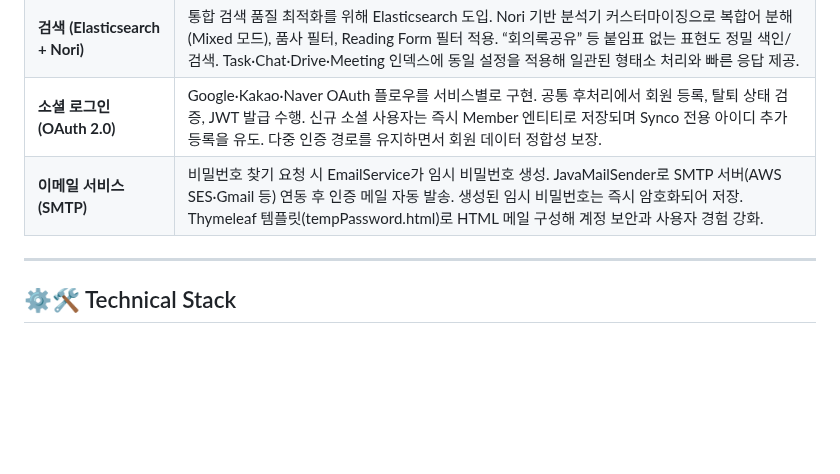
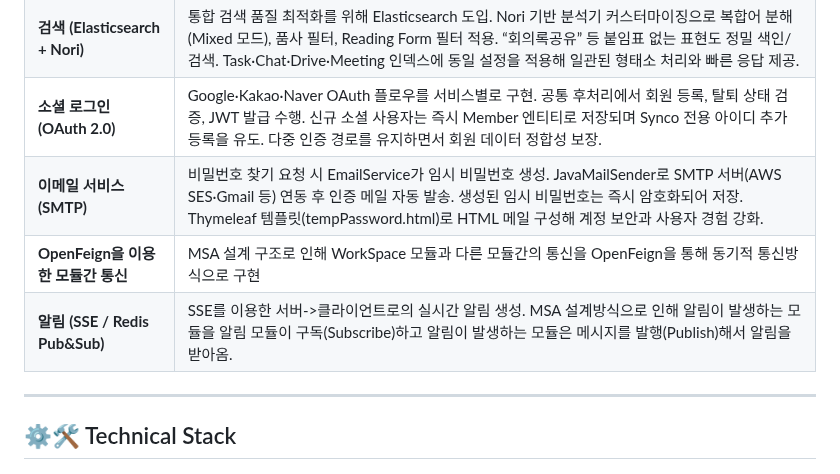
Before and after one commit to beyond-sw-camp/be16-fin-team404-Synco-BE, a Markdown page: README.md, the part around the change. Rendered like a GitHub page; blank space fills up the shorter version.

Commit message:
Update README with new features and services
Added new sections for OpenFeign communication and real-time notifications using SSE and Redis Pub/Sub.

```diff
--- a/README.md
+++ b/README.md
@@ -167,8 +167,9 @@ Synco의 핵심은 **팀 워크스페이스 + 개인 공간 동시 지원**과 *
 | **카프카 (Apache Kafka)** | 각 모듈(Task, Drive, Chat, Meeting)에서 발생한 생성·수정·삭제 이벤트를 Kafka 토픽으로 송출. Search 서비스가 동일 토픽을 구독해 Elasticsearch 인덱스를 실시간 갱신. API 트랜잭션과 검색 인덱싱을 분리함으로써 응답 지연 최소화. 동일 이벤트 스트림을 알림·로그·통계 등 후속 서비스가 재사용하도록 확장성 확보. |
 | **검색 (Elasticsearch + Nori)** | 통합 검색 품질 최적화를 위해 Elasticsearch 도입. Nori 기반 분석기 커스터마이징으로 복합어 분해(Mixed 모드), 품사 필터, Reading Form 필터 적용. “회의록공유” 등 붙임표 없는 표현도 정밀 색인/검색. Task·Chat·Drive·Meeting 인덱스에 동일 설정을 적용해 일관된 형태소 처리와 빠른 응답 제공. |
 | **소셜 로그인 (OAuth 2.0)** | Google·Kakao·Naver OAuth 플로우를 서비스별로 구현. 공통 후처리에서 회원 등록, 탈퇴 상태 검증, JWT 발급 수행. 신규 소셜 사용자는 즉시 Member 엔티티로 저장되며 Synco 전용 아이디 추가 등록을 유도. 다중 인증 경로를 유지하면서 회원 데이터 정합성 보장. |
-| **이메일 서비스 (SMTP)** | 비밀번호 찾기 요청 시 EmailService가 임시 비밀번호 생성. JavaMailSender로 SMTP 서버(AWS SES·Gmail 등) 연동 후 인증 메일 자동 발송. 생성된 임시 비밀번호는 즉시 암호화되어 저장. Thymeleaf 템플릿(tempPassword.html)로 HTML 메일 구성해 계정 보안과 사용자 경험 강화. |
-
+| **이메일 서비스 (SMTP)** | 비밀번호 찾기 요청 시 EmailService가 임시 비밀번호 생성. JavaMailSender로 SMTP 서버(AWS SES·Gmail 등) 연동 후 인증 메일 자동 발송. 생성된 임시 비밀번호는 즉시 암호화되어 저장. Thymeleaf 템플릿(tempPassword.html)로 HTML 메일 구성해 계정 보안과 사용자 경험 강화.
+| **OpenFeign을 이용한 모듈간 통신** | MSA 설계 구조로 인해 WorkSpace 모듈과 다른 모듈간의 통신을 OpenFeign을 통해 동기적 통신방식으로 구현 |
+| **알림 (SSE / Redis Pub&Sub)** | SSE를 이용한 서버->클라이언트로의 실시간 알림 생성. MSA 설계방식으로 인해 알림이 발생하는 모듈을 알림 모듈이 구독(Subscribe)하고 알림이 발생하는 모듈은 메시지를 발행(Publish)해서 알림을 받아옴. |
 ---
 
 ## ⚙️🛠️ Technical Stack
```
